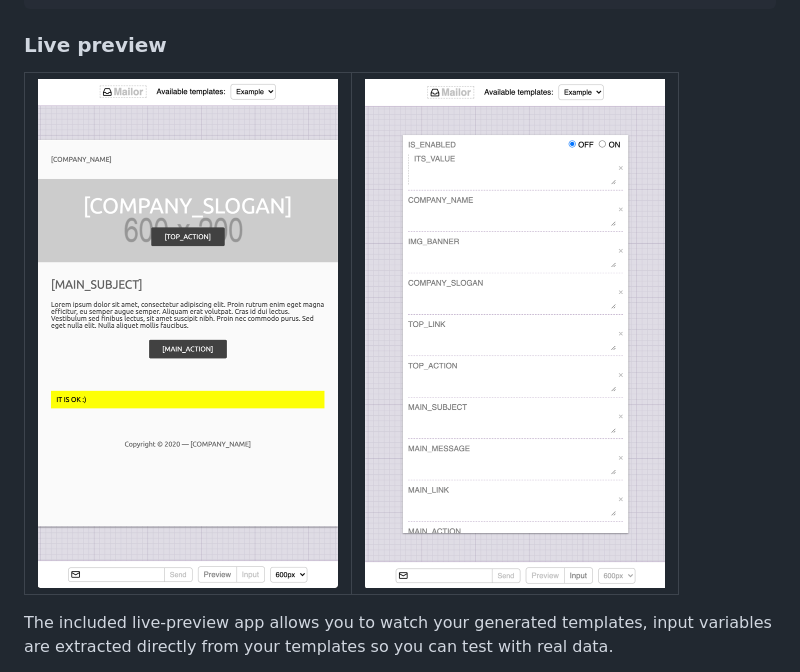
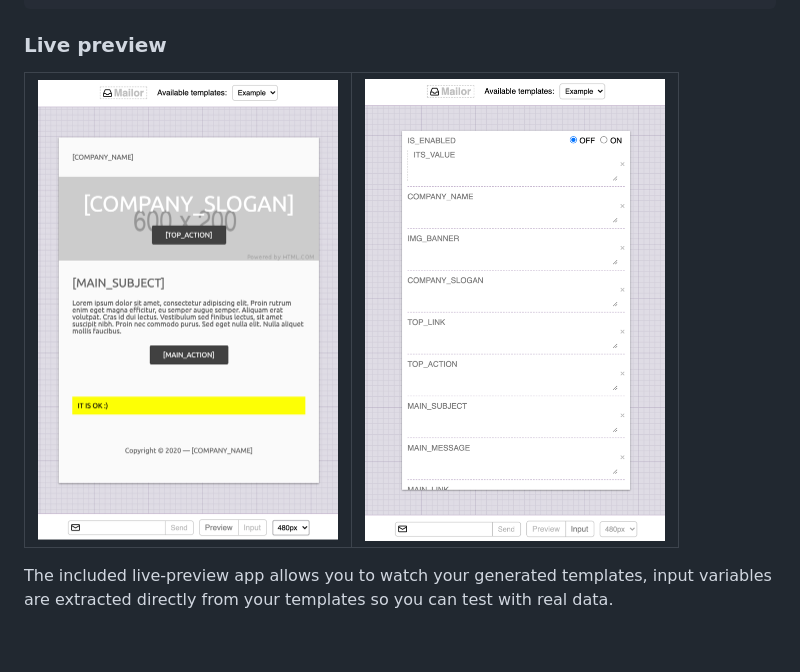
Before and after one commit to tacoss/mailor, a Markdown page: README.md, the part around the change printed below. Rendered like a GitHub page; pictures changed too: public/input.png, public/preview.png; blank space fills up the shorter version.

Commit message:
chore: organize images

```diff
--- a/README.md
+++ b/README.md
@@ -75,9 +75,9 @@ mjml
 
 <table>
   <tr><td>
-    <img src="public/preview.png" alt="Preview panel" width="300" height="508" />
+    <img src="public/preview.png" alt="Preview panel" width="300" height="461" />
   </td><td>
-    <img src="public/input.png" alt="Input panel" width="300" height="508" />
+    <img src="public/input.png" alt="Input panel" width="300" height="461" />
   </td></tr>
 </table>
 
```
Also changed, not shown: other parts of README.md (+1 -1 lines), 2 other files.
